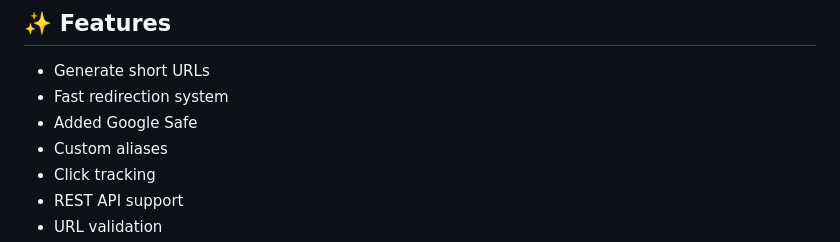
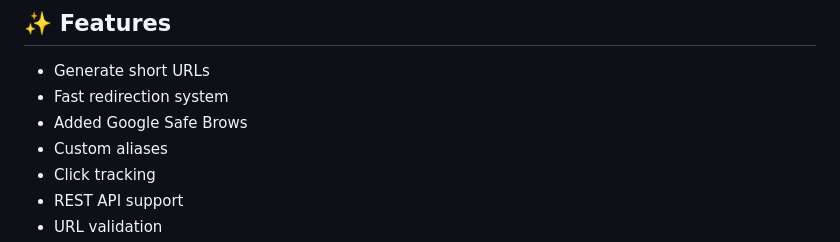
Before and after one commit to adi-shrivastava/URL-Shortner, a Markdown page: README.md, the part around the change. GitHub-like rendering.

```diff
--- a/README.md
+++ b/README.md
@@ -10,7 +10,7 @@ The project focuses on backend architecture, URL redirection handling, API desig
 
 - Generate short URLs
 - Fast redirection system
-- Added Google Safe
+- Added Google Safe Brows
 - Custom aliases
 - Click tracking
 - REST API support
```
